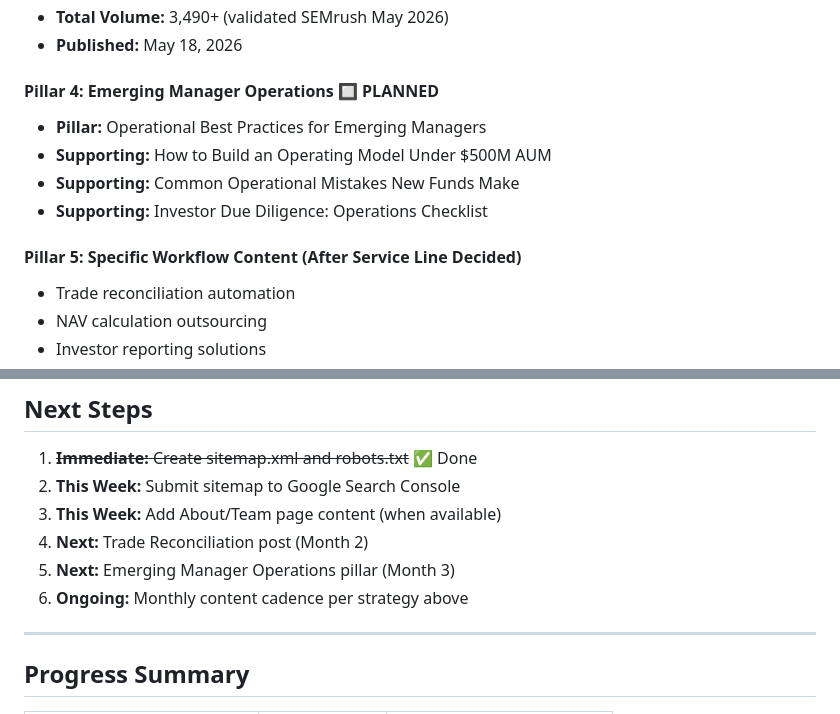
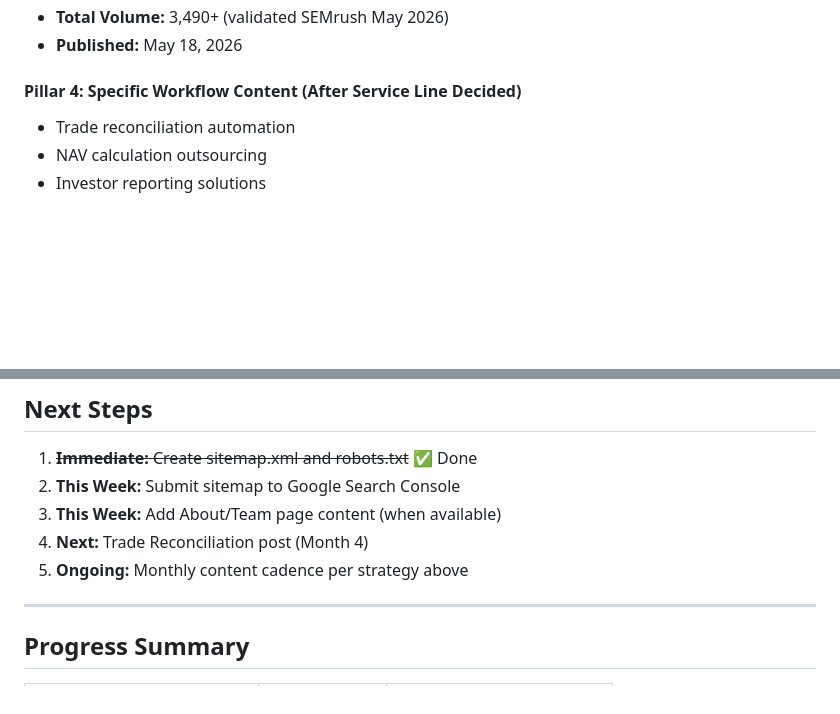
Before and after one commit to andresbdz/anchor, a Markdown page: SEO-STRATEGY.md, 2 parts joined by grey strips. GitHub-like rendering; blank space fills up the shorter version.

```diff
--- a/SEO-STRATEGY.md
+++ b/SEO-STRATEGY.md
@@ -209,13 +209,7 @@ The **$50M-$500M AUM segment** is underserved in search. Enterprise players don'
 - **Total Volume:** 3,490+ (validated SEMrush May 2026)
 - **Published:** May 18, 2026
 
-#### Pillar 4: Emerging Manager Operations 🔲 PLANNED
-- **Pillar:** Operational Best Practices for Emerging Managers
-- **Supporting:** How to Build an Operating Model Under $500M AUM
-- **Supporting:** Common Operational Mistakes New Funds Make
-- **Supporting:** Investor Due Diligence: Operations Checklist
-
-#### Pillar 5: Specific Workflow Content (After Service Line Decided)
+#### Pillar 4: Specific Workflow Content (After Service Line Decided)
 - Trade reconciliation automation
 - NAV calculation outsourcing
 - Investor reporting solutions
@@ -367,9 +361,8 @@ The **$50M-$500M AUM segment** is underserved in search. Enterprise players don'
 1. ~~**Immediate:** Create sitemap.xml and robots.txt~~ ✅ Done
 2. **This Week:** Submit sitemap to Google Search Console
 3. **This Week:** Add About/Team page content (when available)
-4. **Next:** Trade Reconciliation post (Month 2)
-5. **Next:** Emerging Manager Operations pillar (Month 3)
-6. **Ongoing:** Monthly content cadence per strategy above
+4. **Next:** Trade Reconciliation post (Month 4)
+5. **Ongoing:** Monthly content cadence per strategy above
 
 ---
 
```
Also changed, not shown: CONTENT-CALENDAR.md (+3 -44 lines), IMPLEMENTATION-ROADMAP.md (+3 -10 lines).
